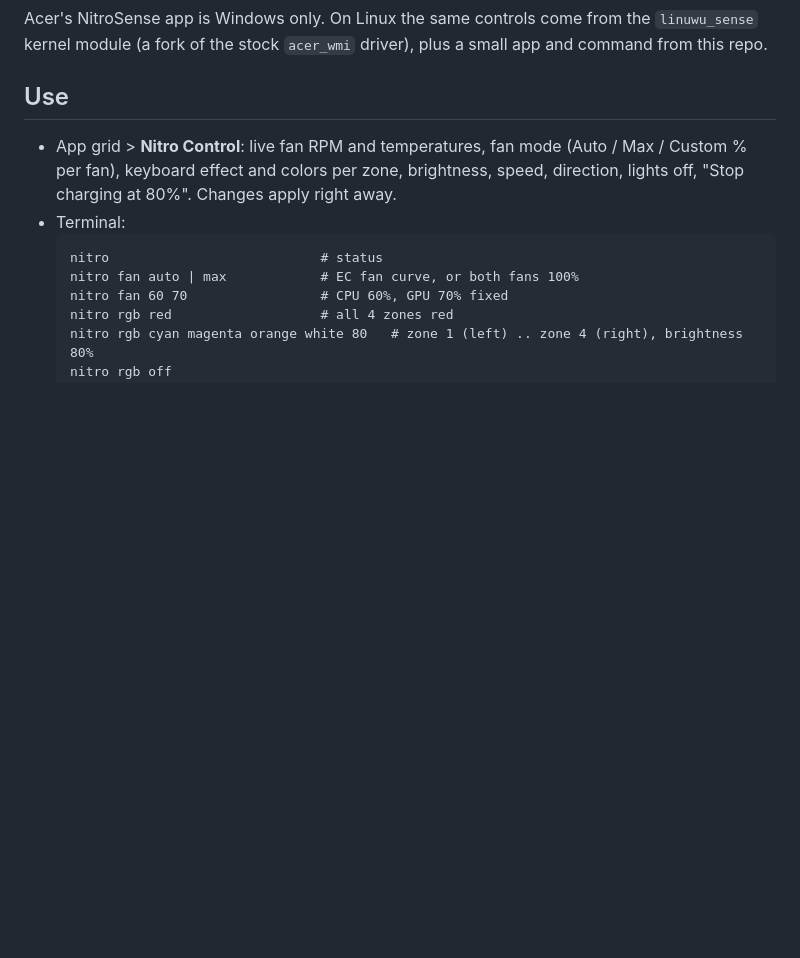
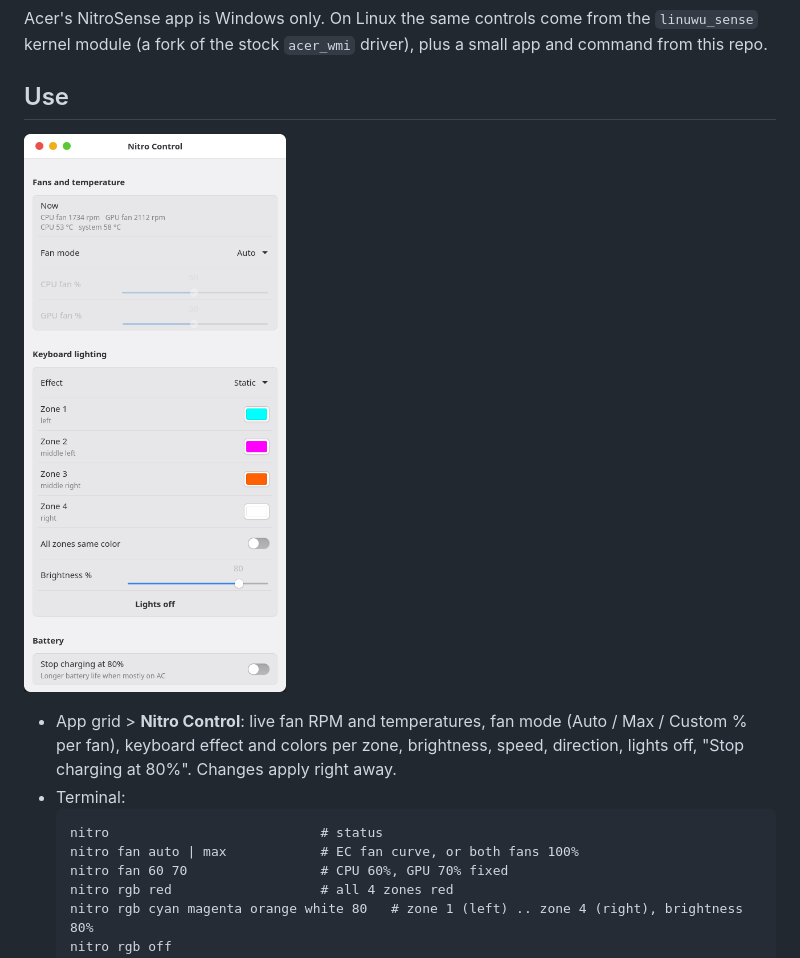
Before and after one commit to miqbalf/kvm-linux-win-macos, a Markdown page: laptop/docs/07-fan-and-rgb.md, the part around the change. Rendered like a GitHub page; pictures changed too: laptop/docs/img/nitro-control.png (added); blank space fills up the shorter version.

```diff
--- a/laptop/docs/07-fan-and-rgb.md
+++ b/laptop/docs/07-fan-and-rgb.md
@@ -4,6 +4,8 @@ Acer's NitroSense app is Windows only. On Linux the same controls come from the
 (a fork of the stock `acer_wmi` driver), plus a small app and command from this repo.
 
 ## Use
+![Nitro Control](img/nitro-control.png)
+
 - App grid > **Nitro Control**: live fan RPM and temperatures, fan mode (Auto / Max / Custom % per fan),
   keyboard effect and colors per zone, brightness, speed, direction, lights off, "Stop charging at 80%".
   Changes apply right away.
```
Also changed, not shown: laptop/README.md (+12 -6 lines).
